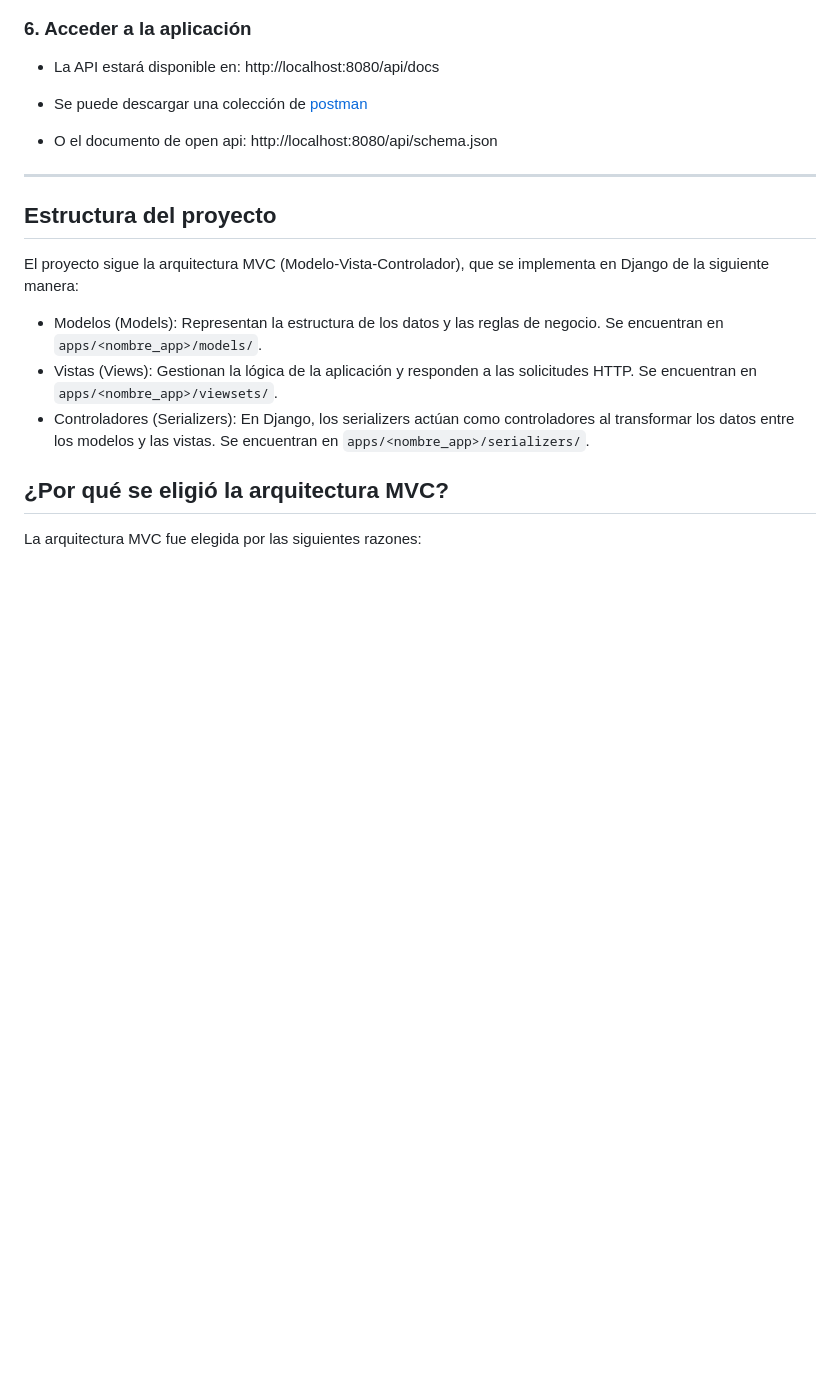
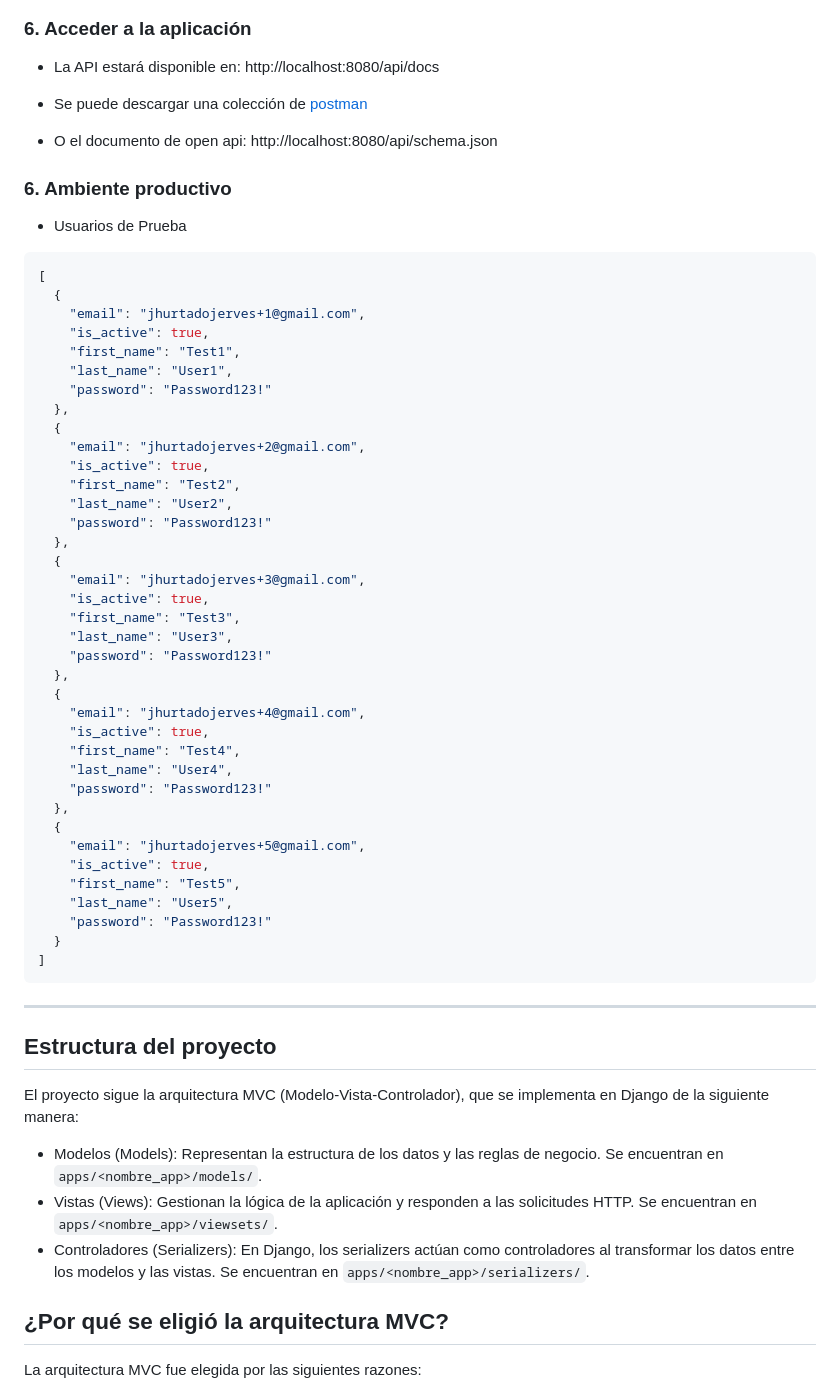
Before and after one commit to jhurtadojerves/products-api, a Markdown page: README.md, the part around the change. Drawn GitHub-style; blank space fills up the shorter version.

Commit message:
chore: add test users to readme

````diff
--- a/README.md
+++ b/README.md
@@ -88,6 +88,50 @@ make createsuperuser
 
 - O el documento de open api: http://localhost:8080/api/schema.json
 
+### 6. Ambiente productivo
+
+- Usuarios de Prueba
+
+```bash
+[
+  {
+    "email": "jhurtadojerves+1@gmail.com",
+    "is_active": true,
+    "first_name": "Test1",
+    "last_name": "User1",
+    "password": "Password123!"
+  },
+  {
+    "email": "jhurtadojerves+2@gmail.com",
+    "is_active": true,
+    "first_name": "Test2",
+    "last_name": "User2",
+    "password": "Password123!"
+  },
+  {
+    "email": "jhurtadojerves+3@gmail.com",
+    "is_active": true,
+    "first_name": "Test3",
+    "last_name": "User3",
+    "password": "Password123!"
+  },
+  {
+    "email": "jhurtadojerves+4@gmail.com",
+    "is_active": true,
+    "first_name": "Test4",
+    "last_name": "User4",
+    "password": "Password123!"
+  },
+  {
+    "email": "jhurtadojerves+5@gmail.com",
+    "is_active": true,
+    "first_name": "Test5",
+    "last_name": "User5",
+    "password": "Password123!"
+  }
+]
+```
+
 ---
 
 ## Estructura del proyecto
````
